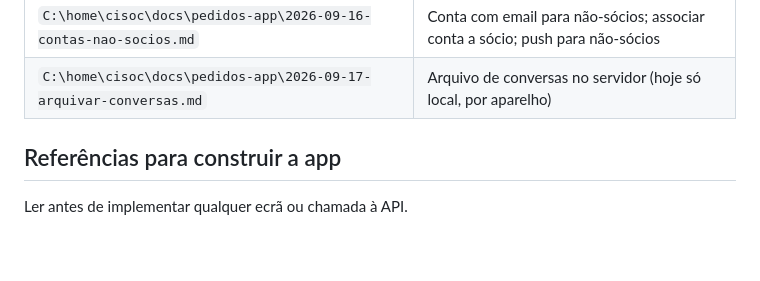
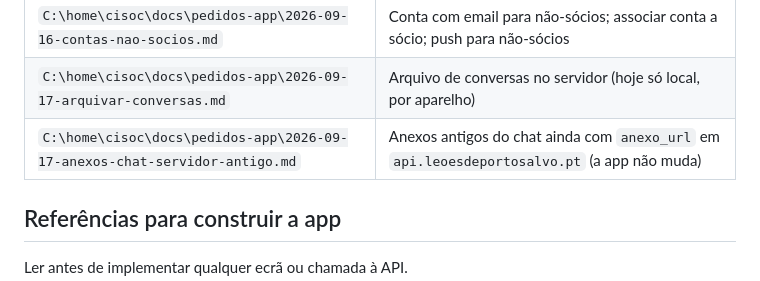
Before and after one commit to magicspiderdev/lpsapp, a Markdown page: CLAUDE.md, the part around the change. Drawn GitHub-style; blank space fills up the shorter version.

Commit message:
Regista o pedido ao CISOC sobre anexos antigos do chat no servidor antigo
Co-Authored-By: Claude Opus 5 (1M context) <noreply@anthropic.com>

```diff
--- a/CLAUDE.md
+++ b/CLAUDE.md
@@ -26,6 +26,7 @@ Pedidos abertos:
 |--------|----------|
 | `C:\home\cisoc\docs\pedidos-app\2026-09-16-contas-nao-socios.md` | Conta com email para não-sócios; associar conta a sócio; push para não-sócios |
 | `C:\home\cisoc\docs\pedidos-app\2026-09-17-arquivar-conversas.md` | Arquivo de conversas no servidor (hoje só local, por aparelho) |
+| `C:\home\cisoc\docs\pedidos-app\2026-09-17-anexos-chat-servidor-antigo.md` | Anexos antigos do chat ainda com `anexo_url` em `api.leoesdeportosalvo.pt` (a app não muda) |
 
 ## Referências para construir a app
 
```
